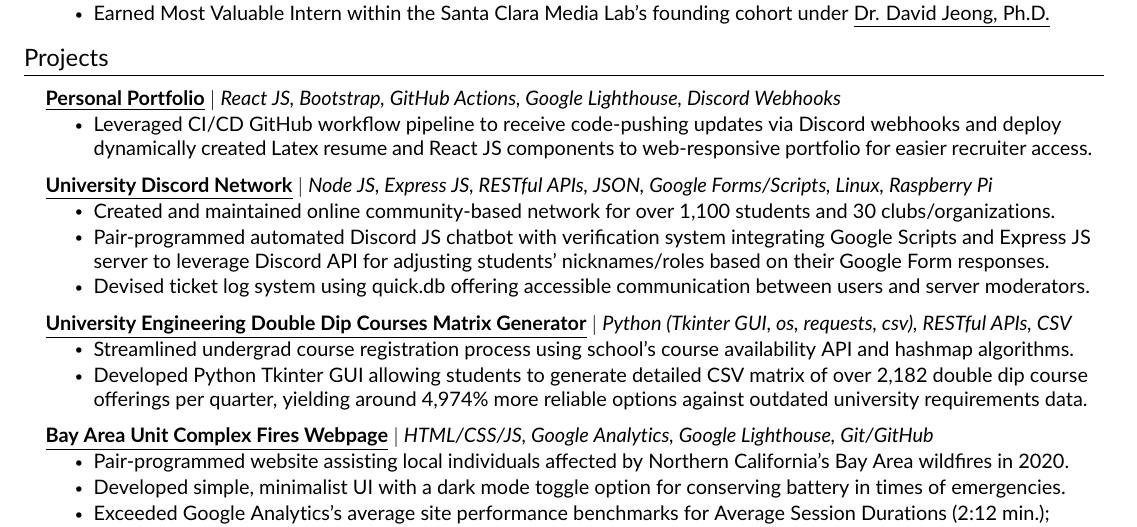
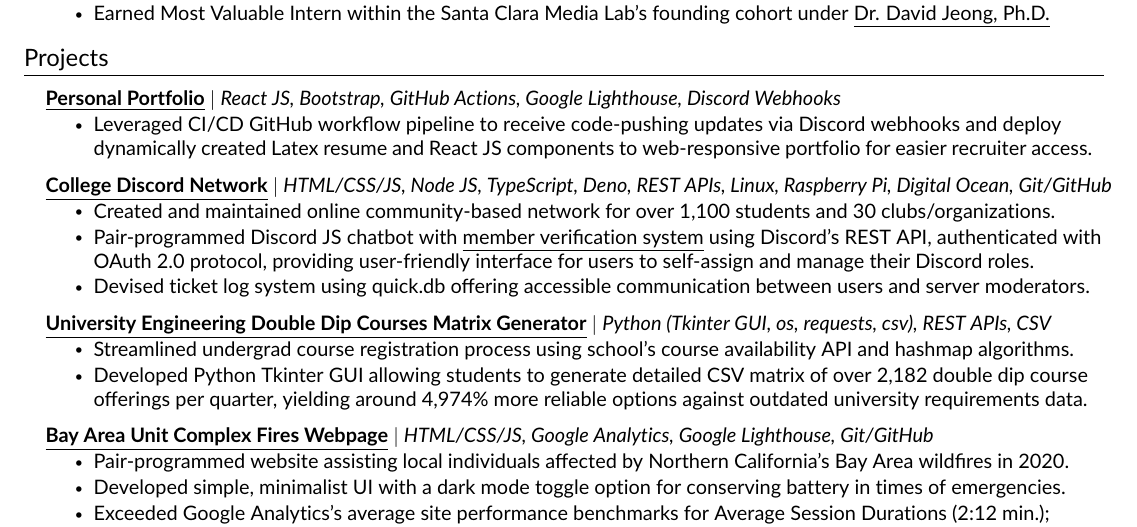
Before and after one commit to JAVAB3ANS/portfolio, a LaTeX CV (resume.tex, which reads resume/projects.tex): part of the page, cut so that both start at the same text. Compiled offline with pdfLaTeX.

Commit message:
Update projects.tex

```diff
--- a/resume/projects.tex
+++ b/resume/projects.tex
@@ -8,14 +8,14 @@
             \resumeItem{Leveraged CI/CD GitHub workflow pipeline to receive code-pushing updates via Discord webhooks and deploy dynamically created Latex resume and React JS components to web-responsive portfolio for easier recruiter access.}
           \resumeItemListEnd
       \resumeProjectHeading
-          {\textbf{\href{https://github.com/JAVAB3ANS/scu-discord-bot}{\underline{University Discord Network}}} $|$ \emph{Node JS, Express JS, RESTful APIs, JSON, Google Forms/Scripts, Linux, Raspberry Pi}}{}
+          {\textbf{\href{https://github.com/JAVAB3ANS/scu-discord-bot}{\underline{College Discord Network}}} $|$ \emph{HTML/CSS/JS, Node JS, TypeScript, Deno, REST APIs, Linux, Raspberry Pi, Digital Ocean, Git/GitHub}}{}
           \resumeItemListStart
             \resumeItem{Created and maintained online community-based network for over 1,100 students and 30 clubs/organizations.}
-            \resumeItem{Pair-programmed automated Discord JS chatbot with verification system integrating Google Scripts and Express JS server to leverage Discord API for adjusting students' nicknames/roles based on their Google Form responses.}
+            \resumeItem{Pair-programmed Discord JS chatbot with {\href{https://github.com/JAVAB3ANS/discord-oauth-verification-system}{\underline{member verification system} using Discord's REST API, authenticated with OAuth 2.0 protocol, providing user-friendly interface for users to self-assign and manage their Discord roles.}}}
             \resumeItem{Devised ticket log system using quick.db offering accessible communication between users and server moderators.}
           \resumeItemListEnd
     \resumeProjectHeading
-          {\textbf{\href{https://github.com/JAVAB3ANS/SCU-Double-Dips/}{\underline{University Engineering Double Dip Courses Matrix Generator}}} $|$ \emph{Python (Tkinter GUI, os, requests, csv), RESTful APIs, CSV}}{}
+          {\textbf{\href{https://github.com/JAVAB3ANS/SCU-Double-Dips/}{\underline{University Engineering Double Dip Courses Matrix Generator}}} $|$ \emph{Python (Tkinter GUI, os, requests, csv), REST APIs, CSV}}{}
           \resumeItemListStart
             \resumeItem{Streamlined undergrad course registration process using school's course availability API and hashmap algorithms.}
             \resumeItem{Developed Python Tkinter GUI allowing students to generate detailed CSV matrix of over 2,182 double dip course offerings per quarter, yielding around 4,974\% more reliable options against outdated university requirements data.}
```
Also changed, not shown: resume/projects.tex (2 more changed lines).
